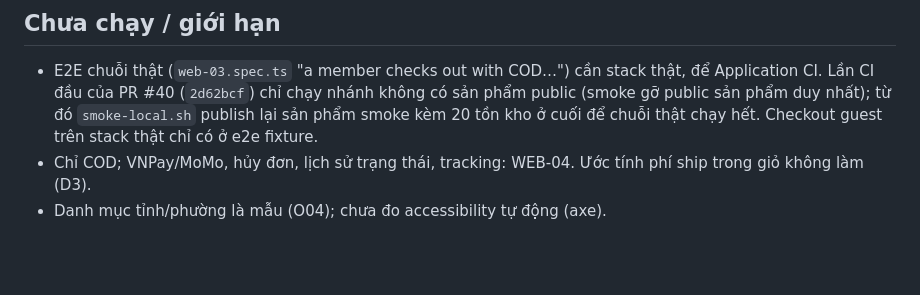
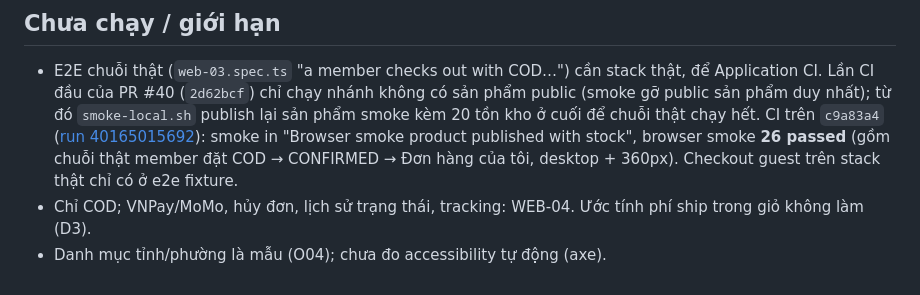
Before and after one commit to trunghieunef/fashion-ecommerce-platform, a Markdown page: docs/evidence/web-03-local-2026-10-25.md, the part around the change. Drawn GitHub-style; blank space fills up the shorter version.

Commit message:
docs(WEB-03): record the real-chain CI run with a public smoke product
Co-Authored-By: Claude Opus 5.5 <noreply@anthropic.com>

```diff
--- a/docs/evidence/web-03-local-2026-10-25.md
+++ b/docs/evidence/web-03-local-2026-10-25.md
@@ -54,6 +54,8 @@ Minor để sau: hết hạn báo giá lần thứ hai không đọc lại câu
 
 - E2E chuỗi thật (`web-03.spec.ts` "a member checks out with COD…") cần stack thật, để Application CI. Lần CI đầu của PR #40
   (`2d62bcf`) chỉ chạy nhánh không có sản phẩm public (smoke gỡ public sản phẩm duy nhất); từ đó `smoke-local.sh` publish
-  lại sản phẩm smoke kèm 20 tồn kho ở cuối để chuỗi thật chạy hết. Checkout guest trên stack thật chỉ có ở e2e fixture.
+  lại sản phẩm smoke kèm 20 tồn kho ở cuối để chuỗi thật chạy hết. CI trên `c9a83a4` ([run 40165015692](https://github.com/trunghieunef/fashion-ecommerce-platform/actions/runs/40165015692)): smoke in "Browser
+  smoke product published with stock", browser smoke **26 passed** (gồm chuỗi thật member đặt COD → CONFIRMED → Đơn hàng của tôi,
+  desktop + 360px). Checkout guest trên stack thật chỉ có ở e2e fixture.
 - Chỉ COD; VNPay/MoMo, hủy đơn, lịch sử trạng thái, tracking: WEB-04. Ước tính phí ship trong giỏ không làm (D3).
 - Danh mục tỉnh/phường là mẫu (O04); chưa đo accessibility tự động (axe).
```
Also changed, not shown: docs/evidence/acceptance-2026-10-25.md (+4 -3 lines).
